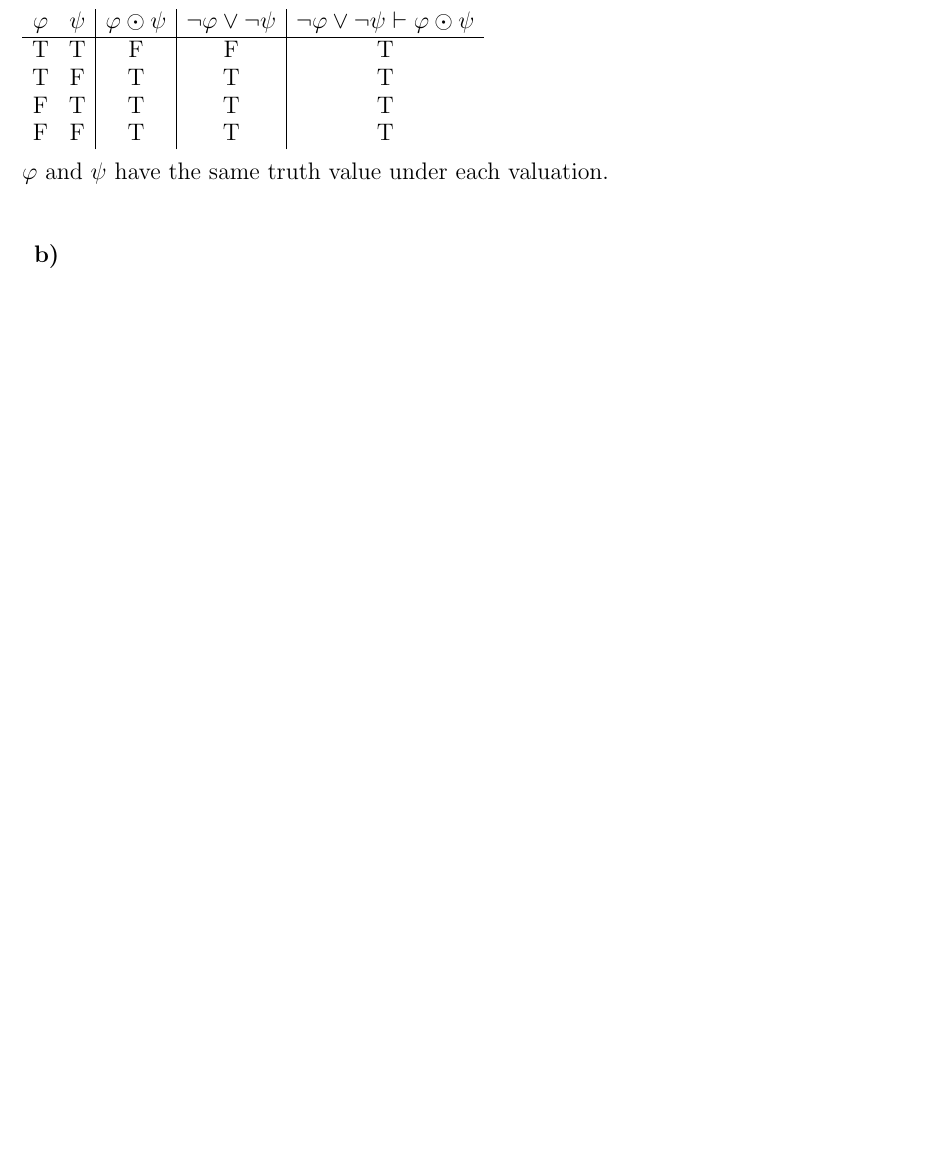
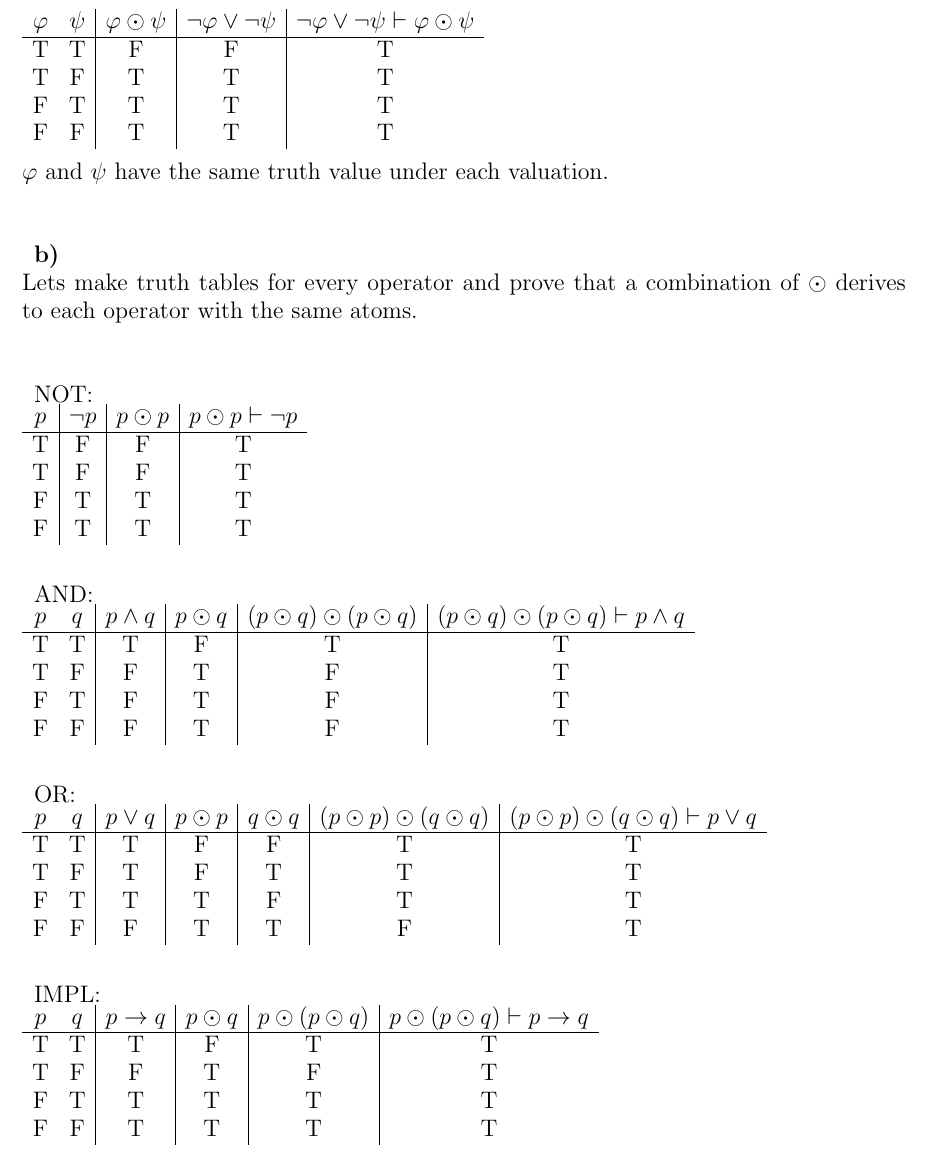
Before and after one commit to ondrus/TIN093-DAT060, a LaTeX problem sheet (DAT060/exercises/week2/DAT060-exercise-week2.tex): part of page 3 of 3, cut so that both start at the same text, the shorter picture padded with empty space. Compiled offline with pdfLaTeX.

Commit message:
logic week 2 almost almost done

```diff
--- a/DAT060/exercises/week2/DAT060-exercise-week2.tex
+++ b/DAT060/exercises/week2/DAT060-exercise-week2.tex
@@ -119,5 +119,43 @@ We can show this by prove the invalidity in a truth table. If the most right col
 $\varphi$ and $\psi$ have the same truth value under each valuation.\\\\
 
 \textbf{b)}\\
+%To show $\varphi \equiv \varphi'$, we need to show that
+Lets make truth tables for every operator and prove that a combination of $\odot$ derives to each operator with the same atoms.\\\\
+
+NOT:\\
+	\begin{tabular}{ c|c|c|c }
+		$p$ & $\neg p$ & $p \odot p$ & $p\odot p \vdash \neg p$ \\ \hline
+		T & 	F & F & T \\
+		T & 	F & F & T \\
+		F & 	T & T & T \\
+		F &		T & T & T \\
+	\end{tabular}\\\\
+
+AND:\\
+	\begin{tabular}{ cc|c|c|c|c }
+		$p$ & $q$ & $p \land q$ & $ p \odot q$ & $(p \odot q) \odot (p \odot q)$ & $(p \odot q) \odot (p \odot q) \vdash p\land q$ \\ \hline
+		T & T & 	T & F & T & T \\
+		T & F & 	F & T & F & T \\
+		F & T & 	F & T & F & T \\
+		F & F & 	F & T & F & T \\
+	\end{tabular}\\\\
+
+OR:\\
+	\begin{tabular}{ cc|c|c|c|c|c }
+		$p$ & $q$ & $p \lor q$ & $p \odot p$ & $q \odot q$ & $(p \odot p) \odot (q \odot q)$ & $(p \odot p) \odot (q \odot q) \vdash p\lor q$ \\ \hline
+		T & T & 	T & F & F & T & T \\
+		T & F & 	T & F & T & T & T \\
+		F & T & 	T & T & F & T & T \\
+		F & F & 	F & T & T & F & T \\
+	\end{tabular}\\\\
+
+IMPL:\\
+	\begin{tabular}{ cc|c|c|c|c }
+		$p$ & $q$ & $p \ra q$ & $ p \odot q$ & $p \odot (p \odot q)$ & $p \odot (p \odot q) \vdash p \ra q$ \\ \hline
+		T & T & 	T & F & T & T \\
+		T & F & 	F & T & F & T \\
+		F & T & 	T & T & T & T \\
+		F & F & 	T & T & T & T \\
+	\end{tabular}\\\\
 
 \end{document}
```
Also changed, not shown: 1 other file.
